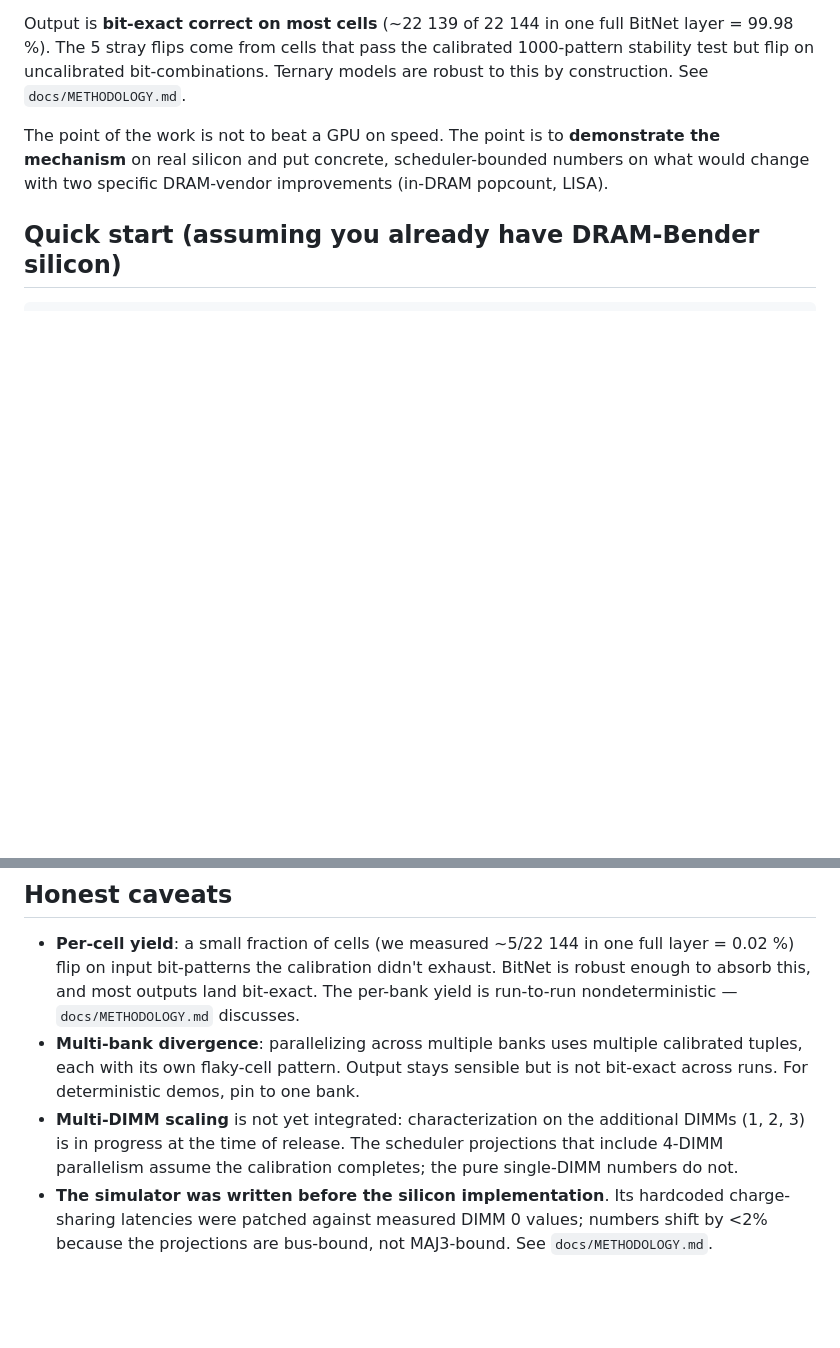
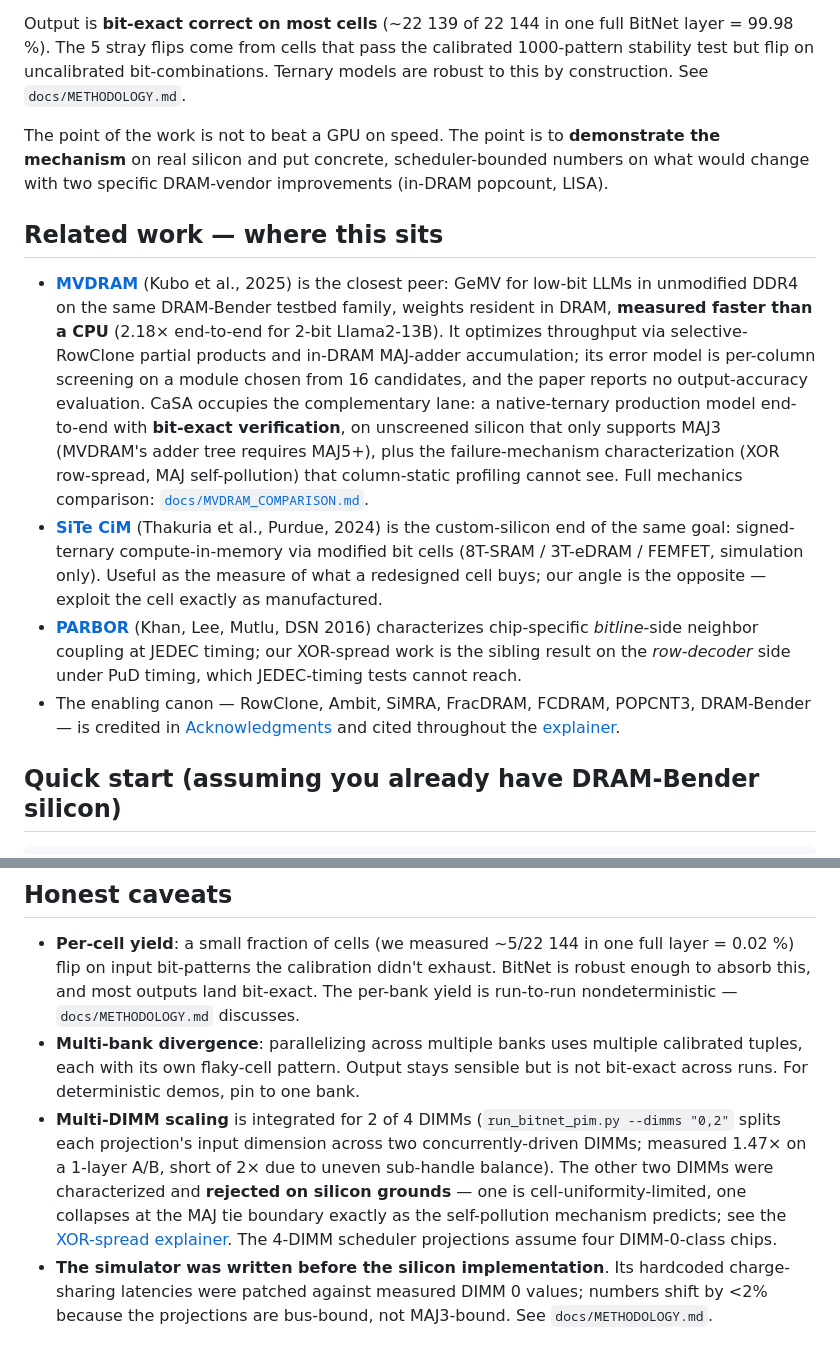
Before and after one commit to pcdeni/CaSA, a Markdown page: README.md, 2 parts joined by grey strips. Rendered like a GitHub page; blank space fills up the shorter version.

````diff
--- a/README.md
+++ b/README.md
@@ -129,6 +129,35 @@ The point of the work is not to beat a GPU on speed. The point is to
 scheduler-bounded numbers on what would change with two specific
 DRAM-vendor improvements (in-DRAM popcount, LISA).
 
+## Related work — where this sits
+
+- **[MVDRAM](https://arxiv.org/abs/2503.23817)** (Kubo et al., 2025) is the
+  closest peer: GeMV for low-bit LLMs in unmodified DDR4 on the same
+  DRAM-Bender testbed family, weights resident in DRAM, **measured faster
+  than a CPU** (2.18× end-to-end for 2-bit Llama2-13B). It optimizes
+  throughput via selective-RowClone partial products and in-DRAM MAJ-adder
+  accumulation; its error model is per-column screening on a module chosen
+  from 16 candidates, and the paper reports no output-accuracy evaluation.
+  CaSA occupies the complementary lane: a native-ternary production model
+  end-to-end with **bit-exact verification**, on unscreened silicon that
+  only supports MAJ3 (MVDRAM's adder tree requires MAJ5+), plus the
+  failure-mechanism characterization (XOR row-spread, MAJ self-pollution)
+  that column-static profiling cannot see. Full mechanics comparison:
+  [`docs/MVDRAM_COMPARISON.md`](docs/MVDRAM_COMPARISON.md).
+- **[SiTe CiM](https://arxiv.org/abs/2408.13617)** (Thakuria et al., Purdue,
+  2024) is the custom-silicon end of the same goal: signed-ternary
+  compute-in-memory via modified bit cells (8T-SRAM / 3T-eDRAM / FEMFET,
+  simulation only). Useful as the measure of what a redesigned cell buys;
+  our angle is the opposite — exploit the cell exactly as manufactured.
+- **[PARBOR](https://users.ece.cmu.edu/~omutlu/pub/parbor-efficient-system-level-test-for-DRAM-failures_dsn16.pdf)**
+  (Khan, Lee, Mutlu, DSN 2016) characterizes chip-specific *bitline*-side
+  neighbor coupling at JEDEC timing; our XOR-spread work is the sibling
+  result on the *row-decoder* side under PuD timing, which JEDEC-timing
+  tests cannot reach.
+- The enabling canon — RowClone, Ambit, SiMRA, FracDRAM, FCDRAM, POPCNT3,
+  DRAM-Bender — is credited in [Acknowledgments](#acknowledgments) and
+  cited throughout the [explainer](https://pcdeni.github.io/CaSA/explainer/).
+
 ## Quick start (assuming you already have DRAM-Bender silicon)
 
 ```bash
@@ -189,11 +218,15 @@ Full details in `docs/HARDWARE.md`.
   uses multiple calibrated tuples, each with its own flaky-cell
   pattern. Output stays sensible but is not bit-exact across runs.
   For deterministic demos, pin to one bank.
-- **Multi-DIMM scaling** is not yet integrated: characterization on
-  the additional DIMMs (1, 2, 3) is in progress at the time of
-  release. The scheduler projections that include 4-DIMM parallelism
-  assume the calibration completes; the pure single-DIMM numbers do
-  not.
+- **Multi-DIMM scaling** is integrated for 2 of 4 DIMMs
+  (`run_bitnet_pim.py --dimms "0,2"` splits each projection's input
+  dimension across two concurrently-driven DIMMs; measured 1.47× on a
+  1-layer A/B, short of 2× due to uneven sub-handle balance). The other
+  two DIMMs were characterized and **rejected on silicon grounds** —
+  one is cell-uniformity-limited, one collapses at the MAJ tie boundary
+  exactly as the self-pollution mechanism predicts; see the
+  [XOR-spread explainer](https://pcdeni.github.io/CaSA/explainer/xor-spread.html).
+  The 4-DIMM scheduler projections assume four DIMM-0-class chips.
 - **The simulator was written before the silicon implementation**.
   Its hardcoded charge-sharing latencies were patched against
   measured DIMM 0 values; numbers shift by <2% because the
````
Also changed, not shown: docs/MVDRAM_COMPARISON.md (added, +209 -0 lines), docs/explainer/README.md (+6 -0 lines).
